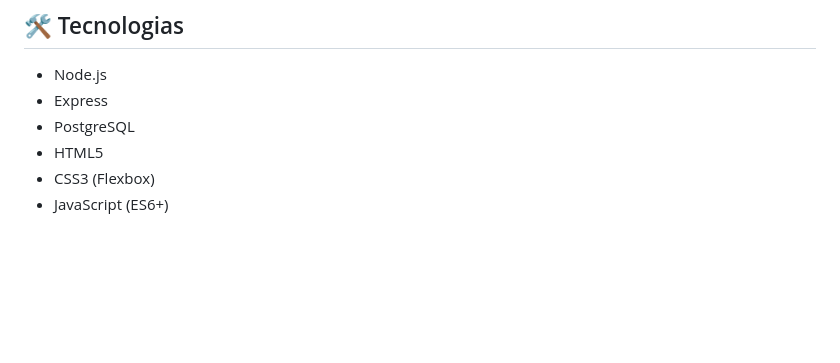
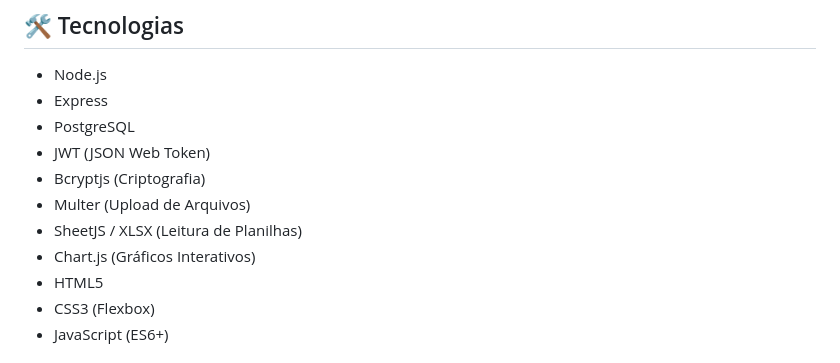
Before and after one commit to carlosEAJ/Gerenciamento-IA, a Markdown page: README.md, the part around the change. Rendered like a GitHub page; blank space fills up the shorter version.

Commit message:
feat: adicionar novas dependências ao README para suporte a JWT, Bcryptjs, Multer, SheetJS e Chart.js

```diff
--- a/README.md
+++ b/README.md
@@ -104,6 +104,11 @@ http://localhost:3000
 - Node.js
 - Express
 - PostgreSQL
+- JWT (JSON Web Token)
+- Bcryptjs (Criptografia)
+- Multer (Upload de Arquivos)
+- SheetJS / XLSX (Leitura de Planilhas)
+- Chart.js (Gráficos Interativos)
 - HTML5
 - CSS3 (Flexbox)
 - JavaScript (ES6+)
```
